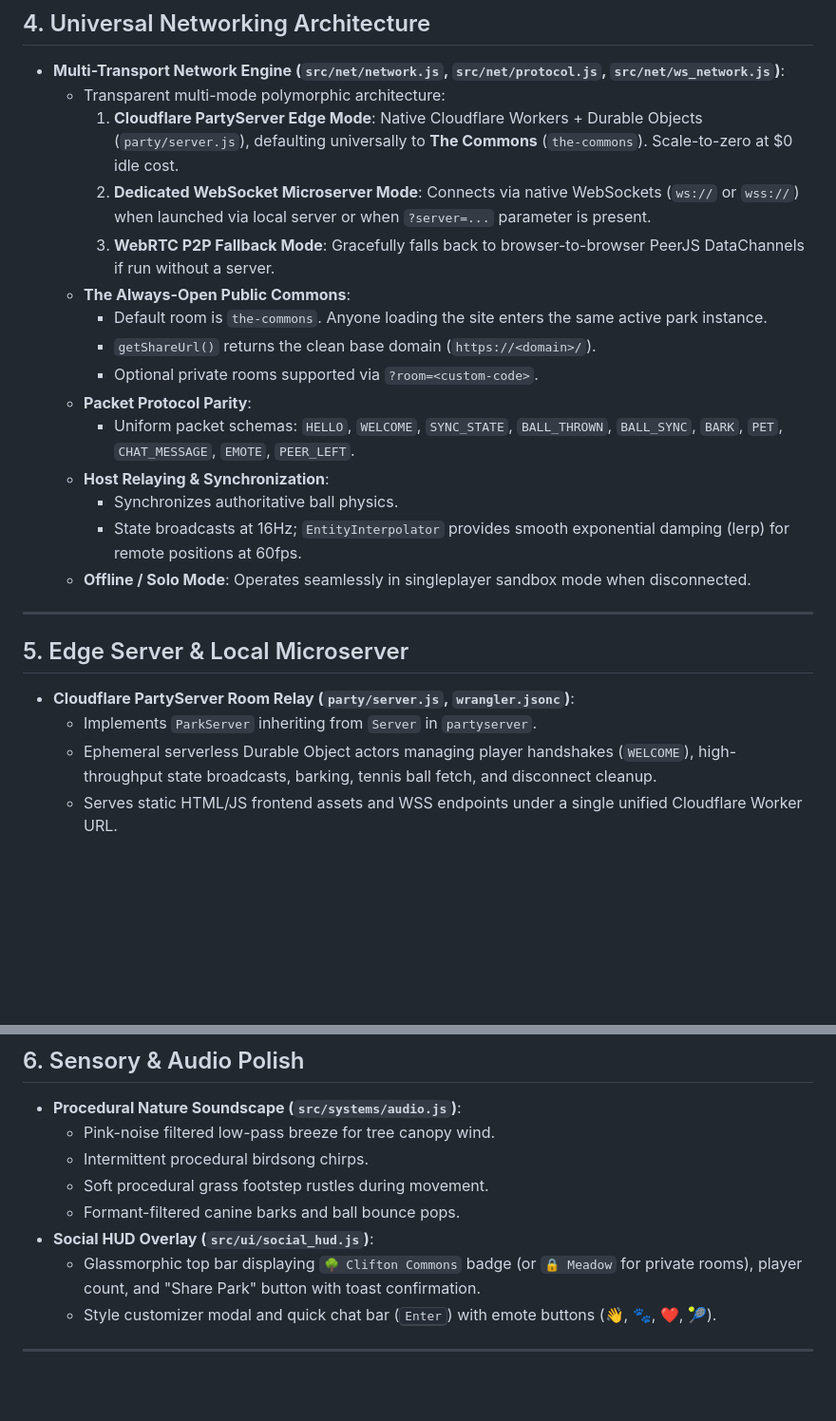
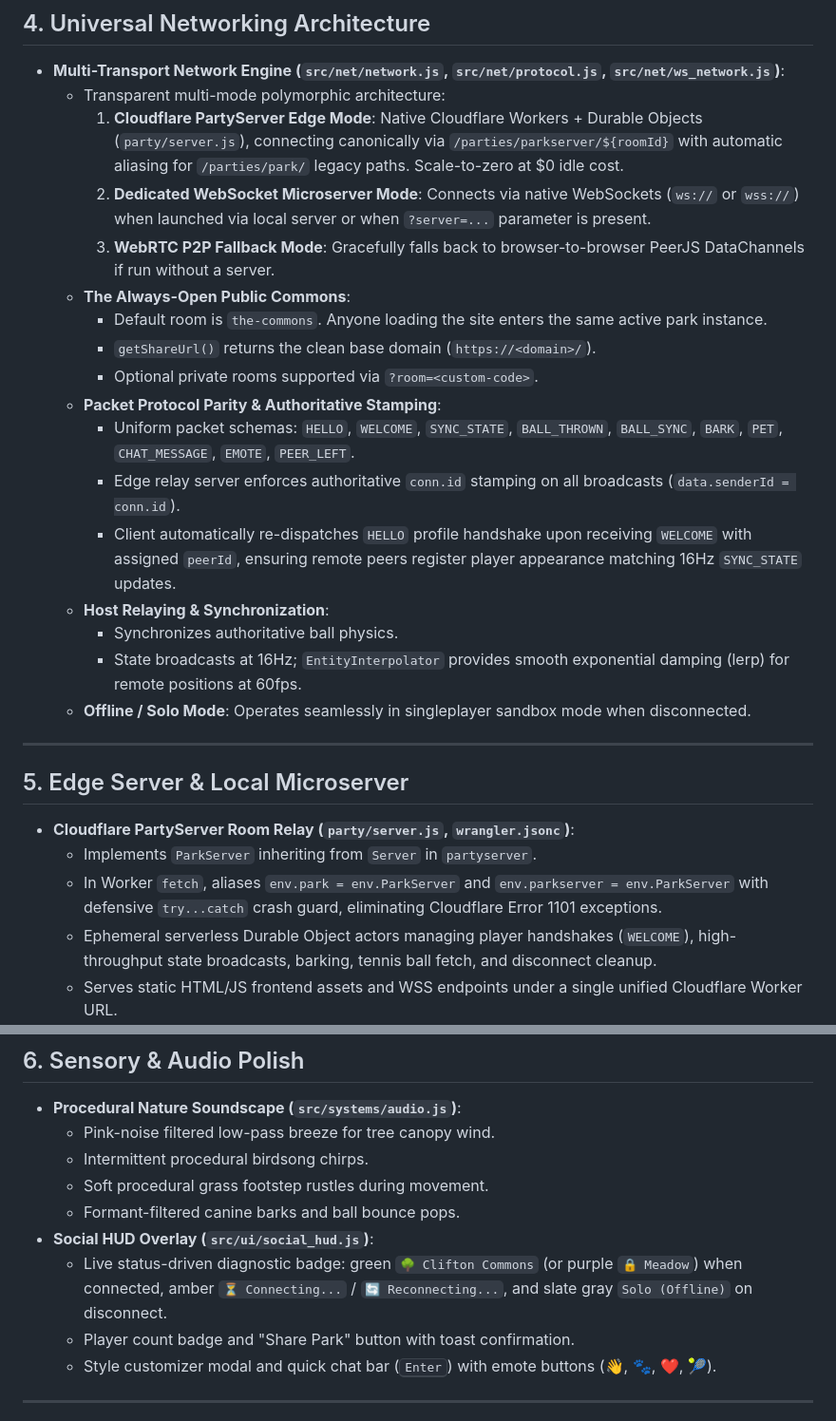
Before and after one commit to MACourtney7/virtual-dog-walker, a Markdown page: openspec/specs/overview.md, 2 parts joined by grey strips. Shown at 95% size. Rendered like a GitHub page; blank space fills up the shorter version.

Commit message:
docs(openspec): archive ticket-007 spec and reconcile canonical overview

```diff
--- a/openspec/specs/overview.md
+++ b/openspec/specs/overview.md
@@ -48,15 +48,17 @@ Players inhabit the meadow as an **Owner** and **Dog companion** walking togethe
 ## 4. Universal Networking Architecture
 - **Multi-Transport Network Engine (`src/net/network.js`, `src/net/protocol.js`, `src/net/ws_network.js`)**:
   - Transparent multi-mode polymorphic architecture:
-    1. **Cloudflare PartyServer Edge Mode**: Native Cloudflare Workers + Durable Objects (`party/server.js`), defaulting universally to **The Commons** (`the-commons`). Scale-to-zero at $0 idle cost.
+    1. **Cloudflare PartyServer Edge Mode**: Native Cloudflare Workers + Durable Objects (`party/server.js`), connecting canonically via `/parties/parkserver/${roomId}` with automatic aliasing for `/parties/park/` legacy paths. Scale-to-zero at $0 idle cost.
     2. **Dedicated WebSocket Microserver Mode**: Connects via native WebSockets (`ws://` or `wss://`) when launched via local server or when `?server=...` parameter is present.
     3. **WebRTC P2P Fallback Mode**: Gracefully falls back to browser-to-browser PeerJS DataChannels if run without a server.
   - **The Always-Open Public Commons**:
     - Default room is `the-commons`. Anyone loading the site enters the same active park instance.
     - `getShareUrl()` returns the clean base domain (`https://<domain>/`).
     - Optional private rooms supported via `?room=<custom-code>`.
-  - **Packet Protocol Parity**:
+  - **Packet Protocol Parity & Authoritative Stamping**:
     - Uniform packet schemas: `HELLO`, `WELCOME`, `SYNC_STATE`, `BALL_THROWN`, `BALL_SYNC`, `BARK`, `PET`, `CHAT_MESSAGE`, `EMOTE`, `PEER_LEFT`.
+    - Edge relay server enforces authoritative `conn.id` stamping on all broadcasts (`data.senderId = conn.id`).
+    - Client automatically re-dispatches `HELLO` profile handshake upon receiving `WELCOME` with assigned `peerId`, ensuring remote peers register player appearance matching 16Hz `SYNC_STATE` updates.
   - **Host Relaying & Synchronization**:
     - Synchronizes authoritative ball physics.
     - State broadcasts at 16Hz; `EntityInterpolator` provides smooth exponential damping (lerp) for remote positions at 60fps.
@@ -67,6 +69,7 @@ Players inhabit the meadow as an **Owner** and **Dog companion** walking togethe
 ## 5. Edge Server & Local Microserver
 - **Cloudflare PartyServer Room Relay (`party/server.js`, `wrangler.jsonc`)**:
   - Implements `ParkServer` inheriting from `Server` in `partyserver`.
+  - In Worker `fetch`, aliases `env.park = env.ParkServer` and `env.parkserver = env.ParkServer` with defensive `try...catch` crash guard, eliminating Cloudflare Error 1101 exceptions.
   - Ephemeral serverless Durable Object actors managing player handshakes (`WELCOME`), high-throughput state broadcasts, barking, tennis ball fetch, and disconnect cleanup.
   - Serves static HTML/JS frontend assets and WSS endpoints under a single unified Cloudflare Worker URL.
   - Automatic deployment via GitHub Actions CI/CD to Cloudflare Workers at $0 cost.
@@ -83,7 +86,8 @@ Players inhabit the meadow as an **Owner** and **Dog companion** walking togethe
   - Soft procedural grass footstep rustles during movement.
   - Formant-filtered canine barks and ball bounce pops.
 - **Social HUD Overlay (`src/ui/social_hud.js`)**:
-  - Glassmorphic top bar displaying `🌳 Clifton Commons` badge (or `🔒 Meadow` for private rooms), player count, and "Share Park" button with toast confirmation.
+  - Live status-driven diagnostic badge: green `🌳 Clifton Commons` (or purple `🔒 Meadow`) when connected, amber `⏳ Connecting...` / `🔄 Reconnecting...`, and slate gray `Solo (Offline)` on disconnect.
+  - Player count badge and "Share Park" button with toast confirmation.
   - Style customizer modal and quick chat bar (<kbd>Enter</kbd>) with emote buttons (👋, 🐾, ❤️, 🎾).
 
 ---
```
Also changed, not shown: 2 other files.
